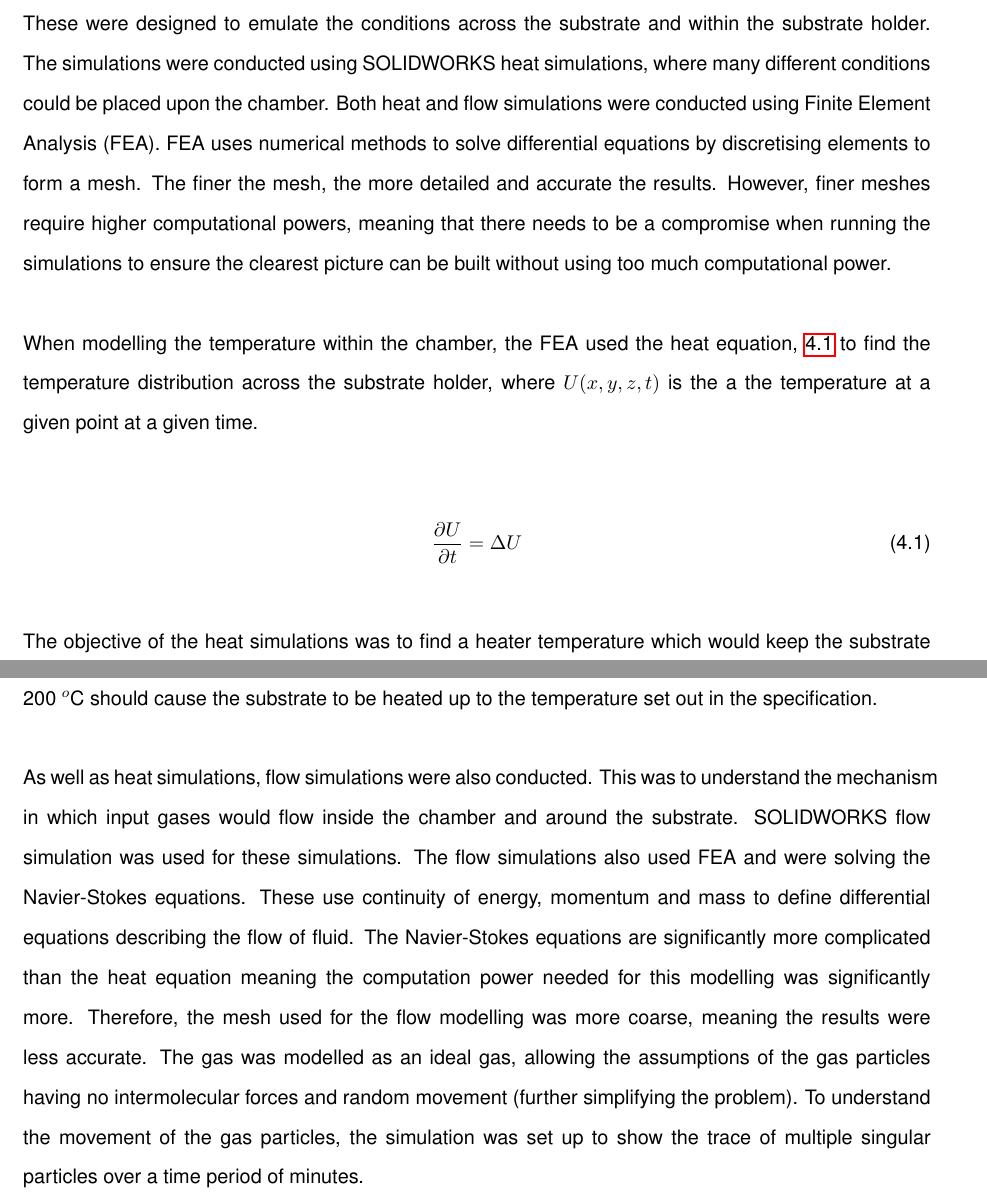
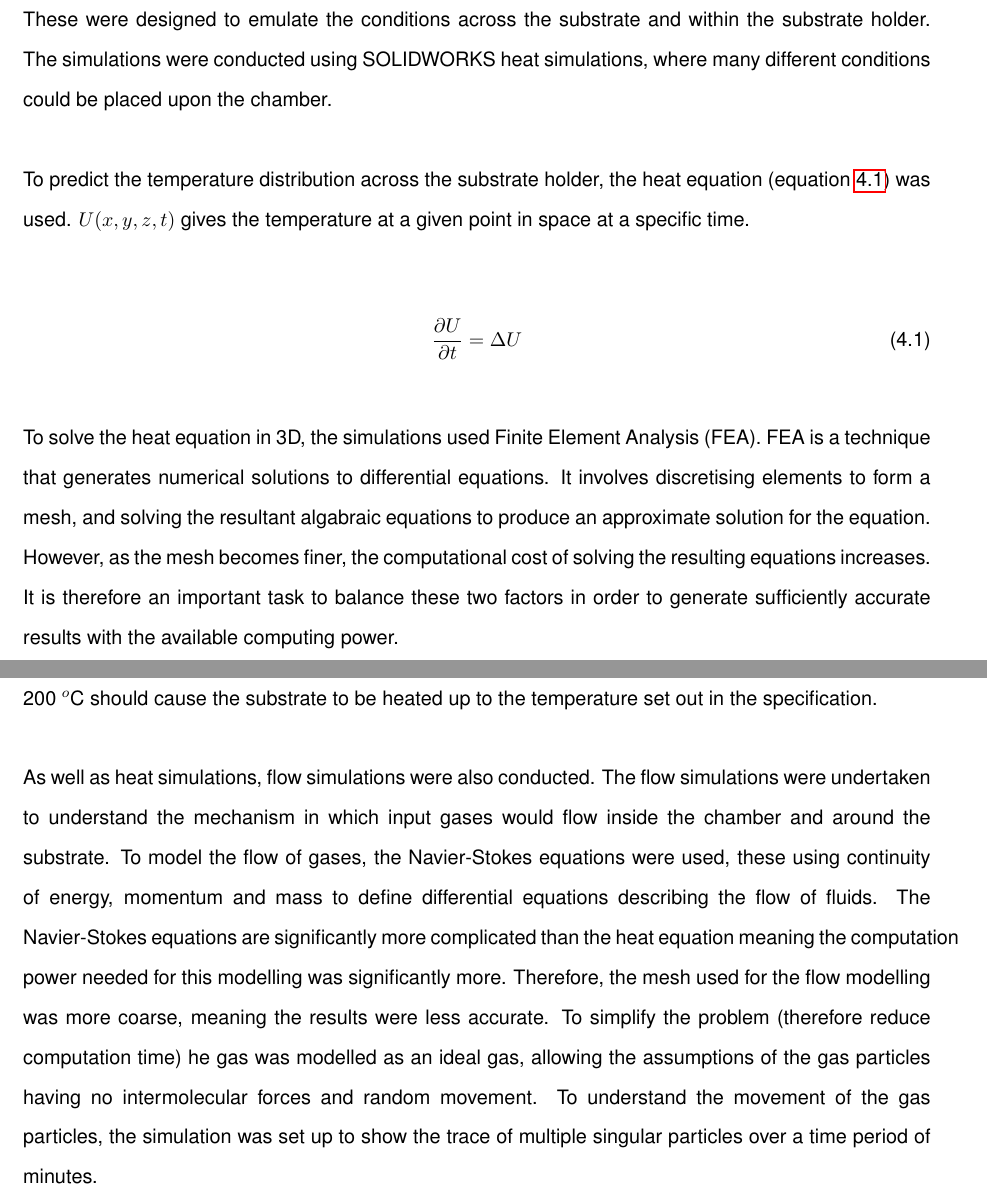
Before and after one commit to sam-mendis/4YP, a LaTeX document (Report/First attempt /Report.ltx): two parts of pages 28 and 29 of 49 before the commit and two parts of pages 28 and 29 of 50 after it, joined at a grey line, cut so that both start at the same text. Compiled offline with pdfLaTeX.

Commit message:
Important Updates

```diff
--- a/Report/First attempt /Report.ltx
+++ b/Report/First attempt /Report.ltx
@@ -534,13 +534,15 @@ The tests conducted range from heat and flow simulations to leak testing. The le
 \section{Heat and Flow Simulations}
 \label{sec:sims}
 
-The simulations were undertaken in SOLIDWORKS, this is because it was very simple to run the simulations in the same software as some of the designs. Initially, heat simulations were undertaken. These were designed to emulate the conditions across the substrate and within the substrate holder. The simulations were conducted using SOLIDWORKS heat simulations, where many different conditions could be placed upon the chamber. Both heat and flow simulations were conducted using Finite Element Analysis (FEA). FEA uses numerical methods to solve differential equations by discretising elements to form a mesh. The finer the mesh, the more detailed and accurate the results. However, finer meshes require higher computational powers, meaning that there needs to be a compromise when running the simulations to ensure the clearest picture can be built without using too much computational power.
+The simulations were undertaken in SOLIDWORKS, this is because it was very simple to run the simulations in the same software as some of the designs. Initially, heat simulations were undertaken. These were designed to emulate the conditions across the substrate and within the substrate holder. The simulations were conducted using SOLIDWORKS heat simulations, where many different conditions could be placed upon the chamber.
 
-When modelling the temperature within the chamber, the FEA used the heat equation, \ref{eq:heat} to find the temperature distribution across the substrate holder, where $U(x,y,z,t)$ is the a the temperature at a given point at a given time.
+To predict the temperature distribution across the substrate holder, the heat equation (equation \ref{eq:heat}) was used. $U(x,y,z,t)$ gives the temperature at a given point in space at a specific time.
 
 \begin{equation}\label{eq:heat}
 \frac{\partial U}{\partial t} = \Delta U
 \end{equation}
+
+To solve the heat equation in 3D, the simulations used Finite Element Analysis (FEA). FEA is a technique that generates numerical solutions to differential equations. It involves discretising elements to form a mesh, and solving the resultant algabraic equations to produce an approximate solution for the equation. However, as the mesh becomes finer, the computational cost of solving the resulting equations increases. It is therefore an important task to balance these two factors in order to generate sufficiently accurate results with the available computing power.
 
 The objective of the heat simulations was to find a heater temperature which would keep the substrate at a steady state temperature of 120$^o$C. The parameters for the initial simulation were as follows: ambient temperature of 25$^o$C, heater temperature 200$^o$C and a convective heat transfer coefficient of 2.5 Wm$^{-2}$L$^{-1}$. The value of 2.5 Wm$^{-2}$L$^{-1}$ was chosen as a lower bound of natural convection from Kosky et al.\cite[p.~264]{RN76}. These values, the test was run with a cylindrical cartridge heater. This simulation was modelling the heat distribution within the chamber. The result shown in Figure \ref{fig:heat_sim_1} shows the temperature variation across the substrate holder.
 
@@ -562,7 +564,7 @@ A further simulation was conducted, this time setting the Aluminium plate to 180
 
 It can be clearly seen that the substrate (marked at point \textbf{s}) has non uniform temperature distribution. However, the temperature distribution across where the cells would be found (shown in Figure \ref{fig:sub_layout}) illustrates that there is a uniform temperature distribution across the solar cells themselves with a temperature of 120$^o$C. This is the desired temperature for the cells and indicates that a cartridge heater, heated to 200 $^o$C should cause the substrate to be heated up to the temperature set out in the specification.
 
-As well as heat simulations, flow simulations were also conducted. This was to understand the mechanism in which input gases would flow inside the chamber and around the substrate. SOLIDWORKS flow simulation was used for these simulations. The flow simulations  also used FEA and were solving the Navier-Stokes equations. These use continuity of energy, momentum and mass to define differential equations describing the flow of fluid. The Navier-Stokes equations are significantly more complicated than the heat equation meaning the computation power needed for this modelling was significantly more. Therefore, the mesh used for the flow modelling was more coarse, meaning the results were less accurate. The gas was modelled as an ideal gas, allowing the assumptions of the gas particles having no intermolecular forces and random movement (further simplifying the problem). To understand the movement of the gas particles, the simulation was set up to show the trace of multiple singular particles over a time period of minutes.
+As well as heat simulations, flow simulations were also conducted. The flow simulations were undertaken to understand the mechanism in which input gases would flow inside the chamber and around the substrate. To model the flow of gases, the Navier-Stokes equations were used, these using continuity of energy, momentum and mass to define differential equations describing the flow of fluids. The Navier-Stokes equations are significantly more complicated than the heat equation meaning the computation power needed for this modelling was significantly more. Therefore, the mesh used for the flow modelling was more coarse, meaning the results were less accurate. To simplify the problem (therefore reduce computation time) he gas was modelled as an ideal gas, allowing the assumptions of the gas particles having no intermolecular forces and random movement. To understand the movement of the gas particles, the simulation was set up to show the trace of multiple singular particles over a time period of minutes.
 
 \begin{figure}[h!]
 \hfill\includegraphics[width=0.7\linewidth]{flow_sim_1}\hspace*{\fill}
```
Also changed, not shown: Report/First attempt /Images/Testing_chapter/D_sub.png, Report/First attempt /Images/Testing_chapter/glovebox_c_test.png, Report/First attempt /Images/Testing_chapter/sc_1.png, Report/First attempt /Images/Testing_chapter/sc_2.png, Report/First attempt /Report.ltx (2 more changed lines), 4 other files.
